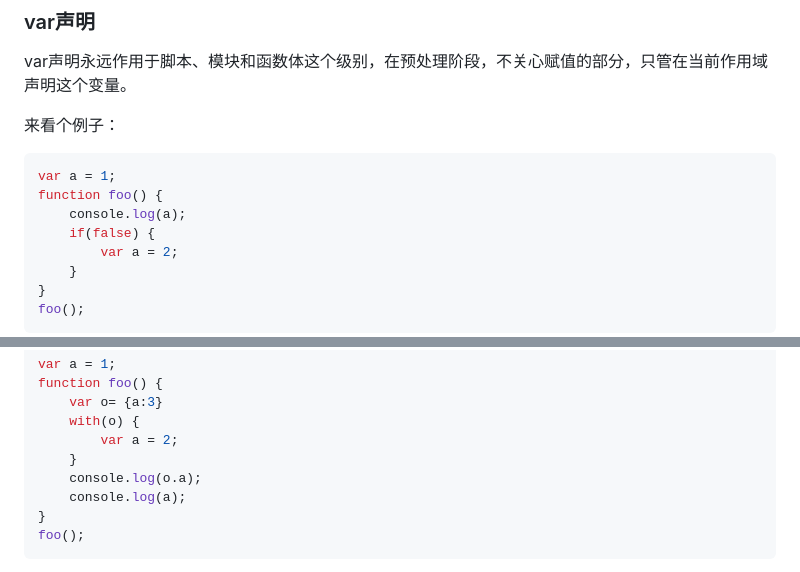
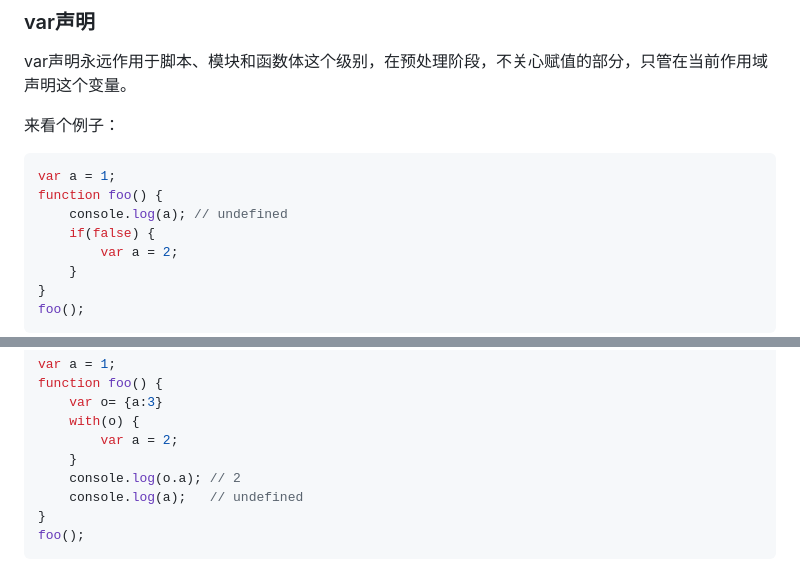
Before and after one commit to jiangxia/FE-Knowledge, a Markdown page: posts/0-JavaScript/基本规则.md, 2 parts joined by grey strips. GitHub-like rendering.

````diff
--- a/posts/0-JavaScript/基本规则.md
+++ b/posts/0-JavaScript/基本规则.md
@@ -153,7 +169,7 @@ var声明永远作用于脚本、模块和函数体这个级别，在预处理
 ```js
 var a = 1;
 function foo() {
-    console.log(a);
+    console.log(a); // undefined
     if(false) {
         var a = 2;
     }
@@ -176,8 +192,8 @@ function foo() {
     with(o) {
         var a = 2;
     }
-    console.log(o.a);
-    console.log(a);
+    console.log(o.a); // 2
+    console.log(a);   // undefined
 }
 foo();
 ```
````
Also changed, not shown: other parts of posts/0-JavaScript/基本规则.md (+86 -66 lines), posts/0-JavaScript/JS概述.md (added, +9 -0 lines), images/3.png (added), 1 other file.
